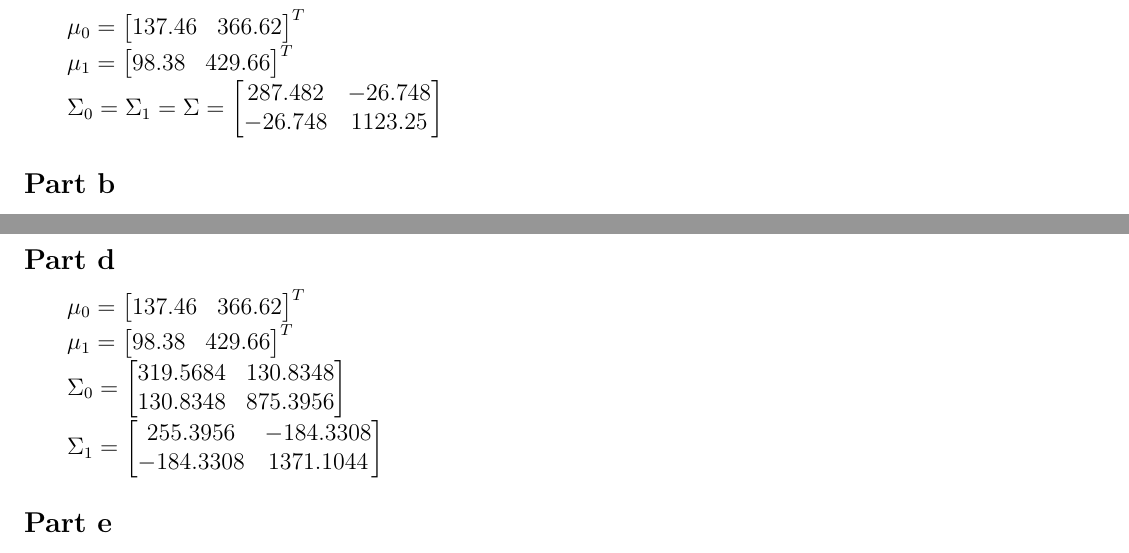
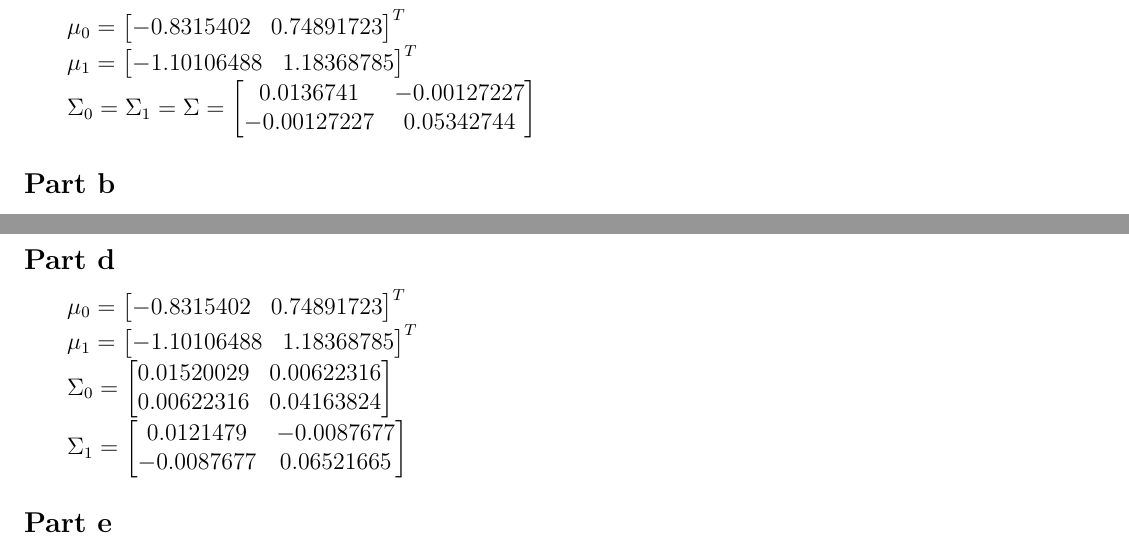
Before and after one commit to anoopv511/COL-774-Assignments, a LaTeX problem sheet (Assignment 1/Report.tex): two parts of pages 7 and 8 of 8, joined at a grey line, cut so that both start at the same text. Compiled offline with pdfLaTeX.

Commit message:
Finished Report changes

```diff
--- a/Assignment 1/Report.tex
+++ b/Assignment 1/Report.tex
@@ -88,12 +88,12 @@ Final Parameters - $\theta_0 = -0.2130308$, $\theta_1 = -2.65801937$ and $\theta
 \section*{\underline{Gaussian Discriminant Analysis}}
 \subsection*{Part a}
 \begin{addmargin}[0.3in]{0in}
-$\mu_0 = \begin{bmatrix} 137.46 & 366.62\end{bmatrix}^{T}$ \\
-$\mu_1 = \begin{bmatrix} 98.38 & 429.66\end{bmatrix}^{T}$ \\
+$\mu_0 = \begin{bmatrix} -0.8315402 & 0.74891723\end{bmatrix}^{T}$ \\
+$\mu_1 = \begin{bmatrix} -1.10106488 & 1.18368785\end{bmatrix}^{T}$ \\
 $\Sigma_0 = \Sigma_1 = \Sigma =
 \begin{bmatrix}
-    287.482 &  -26.748 \\
-    -26.748 & 1123.25
+    0.0136741 & -0.00127227 \\
+    -0.00127227 & 0.05342744
 \end{bmatrix}$
 \end{addmargin}
 \subsection*{Part b}
@@ -106,17 +106,17 @@ $\Sigma_0 = \Sigma_1 = \Sigma =
 \end{center}
 \subsection*{Part d}
 \begin{addmargin}[0.3in]{0in}
-$\mu_0 = \begin{bmatrix} 137.46 & 366.62\end{bmatrix}^{T}$ \\
-$\mu_1 = \begin{bmatrix} 98.38 & 429.66\end{bmatrix}^{T}$ \\
+$\mu_0 = \begin{bmatrix} -0.8315402 & 0.74891723\end{bmatrix}^{T}$ \\
+$\mu_1 = \begin{bmatrix} -1.10106488 & 1.18368785\end{bmatrix}^{T}$ \\
 $\Sigma_0 =
 \begin{bmatrix}
-    319.5684 & 130.8348 \\
-    130.8348 & 875.3956
+    0.01520029 & 0.00622316 \\
+    0.00622316 & 0.04163824
 \end{bmatrix}$ \\
 $\Sigma_1 =
 \begin{bmatrix}
-    255.3956 & -184.3308 \\
-    -184.3308 & 1371.1044
+    0.0121479 & -0.0087677 \\
+    -0.0087677 & 0.06521665
 \end{bmatrix}$
 \end{addmargin}
 \subsection*{Part e}
```
Also changed, not shown: Assignment 1/Report.pdf, Assignment 1/Report.tex (2 more changed lines).
